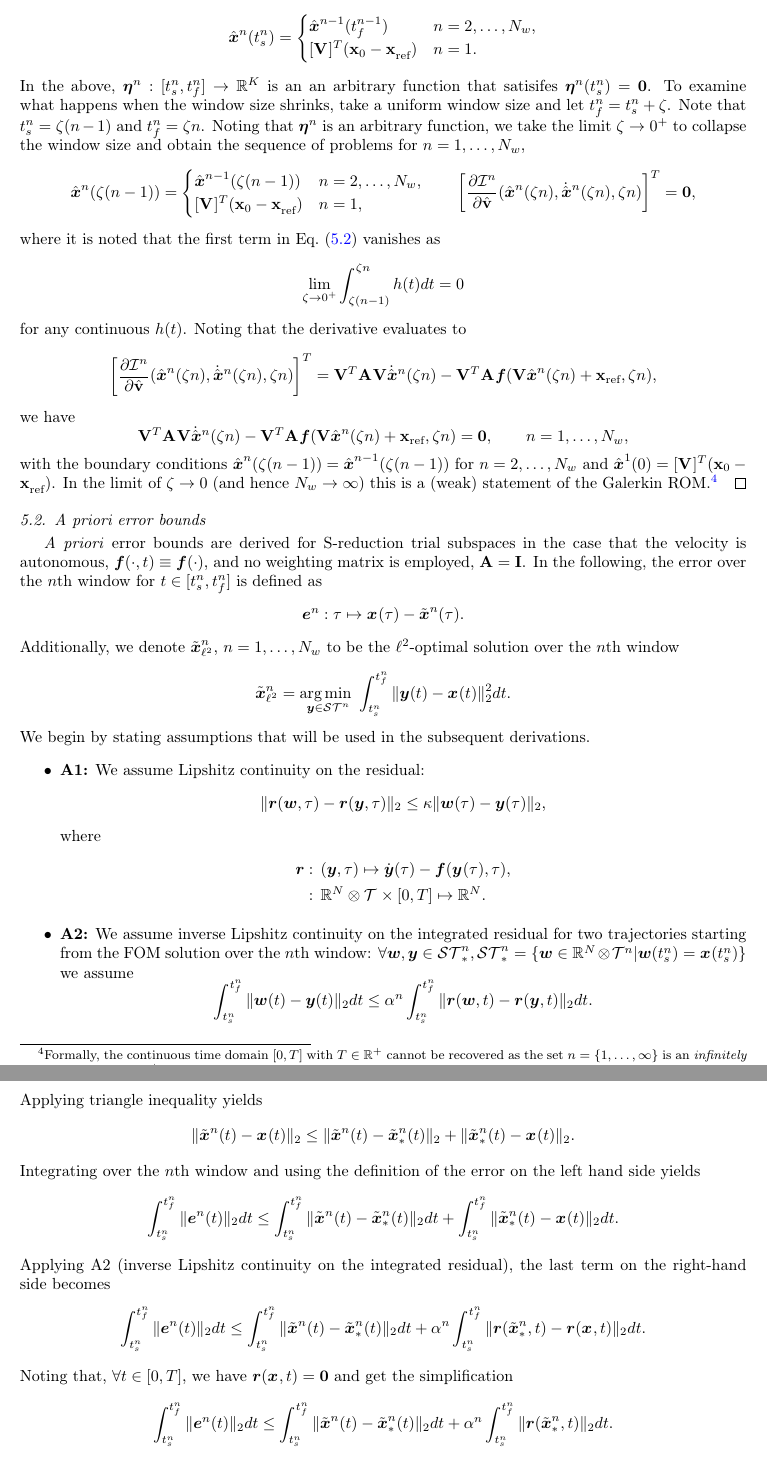
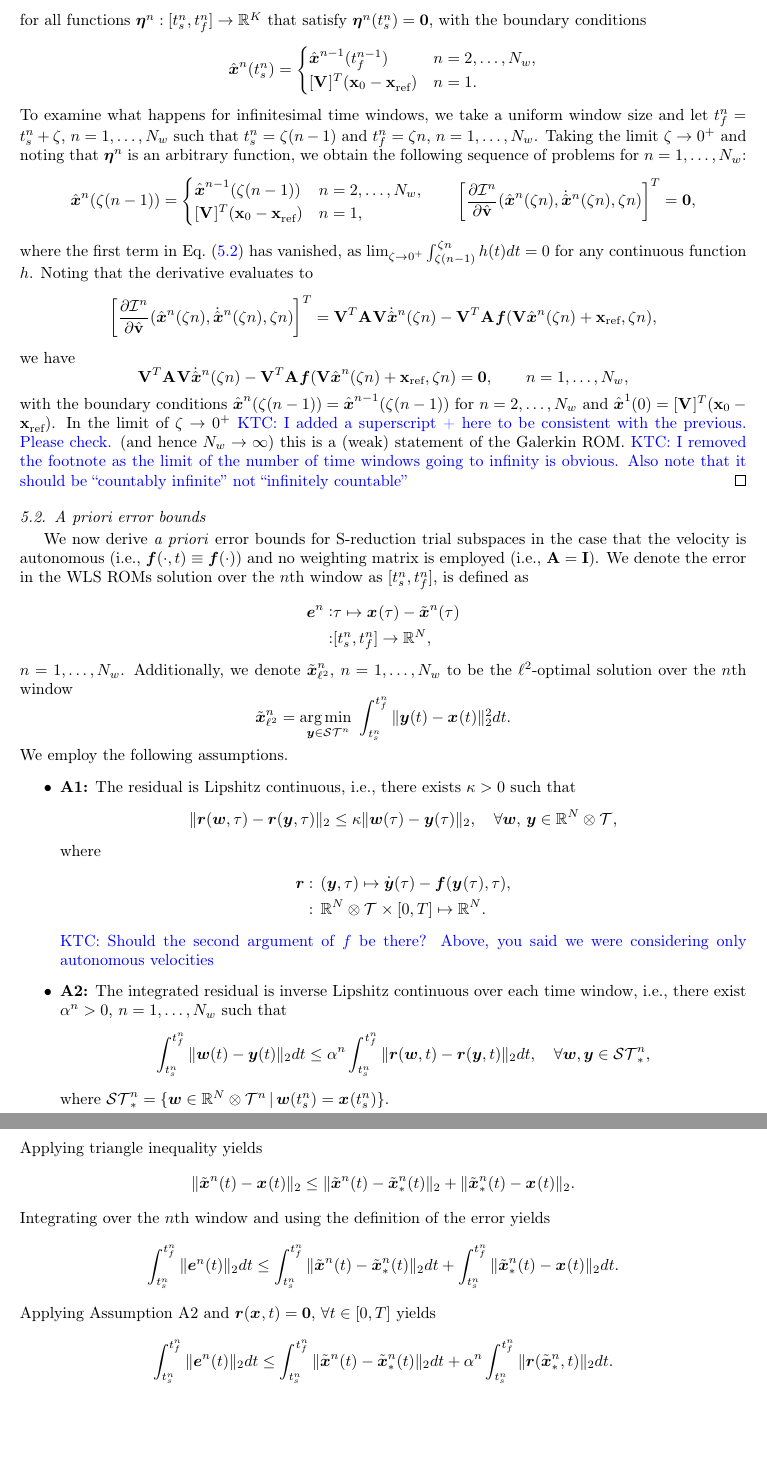
Before and after one commit to eparish1/wls, a LaTeX paper (main.tex, which reads analysis.tex): two parts of pages 21 and 22 of 50, joined at a grey line, cut so that both start at the same text, the shorter picture padded with empty space. Compiled offline with pdfLaTeX.

Commit message:
question

```diff
--- a/analysis.tex
+++ b/analysis.tex
@@ -31,6 +31,9 @@ Following the derivation of the Euler--Lagrange equations presented in Appendix~
 \begin{multline}\label{eq:g_equiv_1}
  \int_{\timeStartArg{n}}^{\timeEndArg{n}} \bigg( \frac{\partial \minintegrandArg{n}  }{\partial \genstateyDiscrete }(\genstateArg{n}{t},\genstateDotArg{n}{t},t)  \variationArgntt{n}{t}  - \frac{d}{dt}\bigg( \frac{\partial \minintegrandArg{n}}{\partial \genstateyDiscreteDot} (\genstateArg{n}{t},\genstateDotArg{n}{t},t ) \bigg) \variationArgntt{n}{t} \bigg)dt +\\ \bigg(\frac{\partial \minintegrandArg{n}}{\partial \genstateyDiscreteDot}(\genstateArg{n}{\timeEndArg{n}},\genstateDotArg{n}{\timeEndArg{n}},\timeEndArg{n}) \bigg) \variationArgntt{n}{\timeEndArg{n}}   = 0,
 \end{multline}
+for all functions $\variationArgn{n}: [\timeStartArg{n},\timeEndArg{n}] \rightarrow
+	\RR{\romdim}$ that satisfy
+	$\variationArgntt{n}{\timeStartArg{n}} = \bz$,
 with the boundary conditions
 \begin{equation*}
  \genstate^n(\timeStartArg{n})  =
@@ -39,13 +42,17 @@ with the boundary conditions
 \genstateIC & n=1. \end{cases}
 %\bigg[\frac{\partial \minintegrandArg{n}}{\partial \genstateyDiscreteDot}(\genstateArg{n}{\timeEndArg{n}},\genstateDotArg{n}{\timeEndArg{n}},\timeEndArg{n}) \bigg]^T= \boldsymbol 0.
 \end{equation*}
-In the above, $\variationArgn{n}: [\timeStartArg{n},\timeEndArg{n}] \rightarrow \RR{\romdim}$ is an an arbitrary function that satisifes $\variationArgntt{n}{\timeStartArg{n}} = \bz$.
 %$$\genstate^n(\timeStartArg{n}) = \genstate^{n-1}(\timeEndArg{n-1} ), \qquad \frac{\partial \integrand}{\partial \dot{\genstate}^n} \bigg|_{t=\timeEndArg{n}} = \boldsymbol 0 $$
-To examine what happens when the window size shrinks, take a uniform window size and let $\timeEndArg{n} = \timeStartArg{n} + \zeta$. Note that $\timeStartArg{n} = \zeta (n-1)$ and $\timeEndArg{n} = \zeta n$. %We have,
+To examine what happens for infinitesimal time windows, we take a uniform
+	window size and let $\timeEndArg{n} = \timeStartArg{n} + \zeta$,
+	$n=1,\ldots,\nslabs$ such that $\timeStartArg{n} = \zeta (n-1)$ and
+	$\timeEndArg{n} = \zeta n$, $n=1,\ldots,\nslabs$. %We have,
 %\begin{equation}\label{eq:g_equiv_1}
 % \int_{\zeta (n-1)}^{\zeta n} \bigg(\bigg[ \frac{\partial \minintegrandArg{n}  }{\partial \genstateyDiscrete} (\genstateArg{n}{t},\genstateDotArg{n}{t},t)  \bigg] \variationArgntt{n}{t}  - \bigg[ \frac{\partial \minintegrandArg{n}}{\partial \genstateyDiscreteDot} (\genstateArg{n}{t},\genstateDotArg{n}{t},t) \bigg] \variationArgntt{n}{t} \bigg)dt= 0, \qquad n = 1,\ldots,\nslabs.
 %\end{equation}
-Noting that $\variationArgn{n}$ is an arbitrary function, we take the limit $\zeta \rightarrow 0^+$ to collapse the window size and obtain the sequence of problems for $n=1,\ldots,\nslabs$,
+Taking the limit $\zeta \rightarrow 0^+$ and noting that $\variationArgn{n}$
+	is an arbitrary function, we obtain the following sequence of problems for
+	$n=1,\ldots,\nslabs$:
 \begin{equation*}
  \genstateArg{n}{\zeta(n-1)} =
 \begin{cases}
@@ -54,11 +61,9 @@ Noting that $\variationArgn{n}$ is an arbitrary function, we take the limit $\ze
 %\genstate^{n-1}(\zeta n), \qquad \frac{\partial \integrand}{\partial \dot{\genstate}^n} \bigg|_{t= \zeta n} = \boldsymbol 0, \qquad n = 1,2,\nslabs,
 \bigg[ \frac{\partial \minintegrandArg{n}}{\partial \genstateyDiscreteDot}(\genstateArg{n}{\zeta n},\genstateDotArg{n}{\zeta n},\zeta n) \bigg]^T= \boldsymbol 0,
 \end{equation*}
-where it is noted that the first term in Eq.~\eqref{eq:g_equiv_1} vanishes as
- \begin{equation*}
-\lim_{\zeta \rightarrow 0^+}  \int_{\zeta (n-1)}^{\zeta n} h(t) dt = 0
-\end{equation*}
-for any continuous $h(t)$.
+where the first term in Eq.~\eqref{eq:g_equiv_1} has vanished, as $
+	\lim_{\zeta \rightarrow 0^+}  \int_{\zeta (n-1)}^{\zeta n} h(t) dt = 0 $ for
+	any continuous function $h$.
 %subject to $\genstate^n(\timeStartArg{n}) = \genstate^{n-1}(\timeEndArg{n-1} )$.
 Noting that the derivative evaluates to
 \begin{equation*}
@@ -78,7 +83,13 @@ with the boundary conditions  $\genstateArg{n}{\zeta (n-1)} = \genstateArg{n-1}{
 %\bigg[  \frac{d}{dt}{\genstate^n} -  \basisspace^T  \velocity(\decoder(\genstate^n)) \bigg]_{t=n\zeta}= \boldsymbol 0, \qquad n = 1,2,\nslabs,
 %\end{equation*}
 %subject to $\genstate^n( n\zeta) = \genstate^{n-1}(n\zeta)$.
-In the limit of $\zeta \rightarrow 0$ (and hence $\nslabs \rightarrow \infty$) this is a (weak) statement of the Galerkin ROM.\footnote{Formally, the continuous time domain $[0,T]$ with $T \in \RR{+}$ cannot be recovered as the set $n=\{1,\ldots,\infty\}$ is an \textit{infinitely countable set}, while $\RR{+}$ is uncountable.}
+In the limit of $\zeta \rightarrow 0^+$ \KTC{I added a superscript + here to
+be consistent with the previous. Please check.} (and hence $\nslabs
+\rightarrow \infty$) this is a (weak) statement of the Galerkin ROM. \KTC{I
+removed the footnote as the limit of the number of time windows going to
+infinity is obvious. Also note that it should be ``countably infinite'' not
+``infinitely countable''}
+%\footnote{Formally, the continuous time domain $[0,T]$ with $T \in \RR{+}$ cannot be recovered as the set $n=\{1,\ldots,\infty\}$ is an \textit{infinitely countable set}, while $\RR{+}$ is uncountable.}
 %where at every time-instance the system obeys,
 %\begin{equation*}
 % \genstateDotArg{n}{t} - \mass^{-1} \basisspace^T \stweightingMatArg{n} \velocity(\basisspace \genstateArg{n}{t} + \stateIntercept ,t) = \bz, \qquad n=1,2,\ldots,\nslabs.
@@ -126,29 +137,50 @@ In the limit of $\zeta \rightarrow 0$ (and hence $\nslabs \rightarrow \infty$) t
 %\end{remark}
 
 \subsection{\textit{A priori} error bounds}
-\textit{A priori} error bounds are derived for \spatialAcronym\ trial subspaces in the case that the velocity is autonomous, $\velocity(\cdot,t) \equiv \velocity(\cdot)$, and no weighting matrix is employed, $\stweightingMat = \mathbf{I}$.
+We now derive \textit{a priori} error bounds for \spatialAcronym\ trial
+subspaces in the case that the velocity is autonomous (i.e.,
+$\velocity(\cdot,t) \equiv \velocity(\cdot)$) and no weighting matrix is
+employed (i.e., $\stweightingMat = \mathbf{I}$).
 %We define the residual as,
 %$$\resid(\state) = \dot{\state} - \velocity(\state).$$
 %In the following,  $\stateFOMSolArg{}$ is the state implicitly defined as the solution to full-order model, $\stateROMSolArg{n}$ is the state implicitly defined as the solution to the \methodAcronym-ROM, $\adjointROMSolArg{n}$ is the costate solution to the \methodAcronymROM,
-In the following, the error over the $n$th window for $t \in [\timeStartArg{n},\timeEndArg{n}]$ is defined as
-$$\errorArg{n}\vcentcolon \timeDummy \mapsto \stateFOMSolArg{}(\timeDummy)- \stateROMSolArg{n} (\timeDummy).$$
-Additionally, we denote $\stateFOMProjSolArg{n}$, $n=1,\ldots,\nslabs$ to be the $\elltwo$-optimal solution over the $n$th window
+We denote the error in the \methodAcronymROMs\ solution over the $n$th window
+as
+$[\timeStartArg{n},\timeEndArg{n}]$, is defined as
+\begin{align*}
+	\errorArg{n}\vcentcolon& \timeDummy \mapsto \stateFOMSolArg{}(\timeDummy)-
+	\stateROMSolArg{n} (\timeDummy)\\
+	:&[\timeStartArg{n},\timeEndArg{n}]\rightarrow\RR{\fomdim},
+\end{align*}
+$n=1,\ldots,\nslabs$.
+Additionally, we denote $\stateFOMProjSolArg{n}$, $n=1,\ldots,\nslabs$ to be
+the $\elltwo$-optimal solution over the $n$th window
 $$\stateFOMProjSolArg{n} = \underset{\statey \in
 \stspace^n}{\text{arg}\,\text{min } } \intSlabArg{n} \norm{ \statey(t) - \stateFOMSolArgt{}{t} }^2 dt.$$
-We begin by stating assumptions that will be used in the subsequent derivations.
+We employ the following assumptions.
 
 \begin{itemize}
-\item \textbf{A1:} We assume  Lipshitz continuity on the residual:
-$$ \norm{\resid(\statew,\timeDummy) - \resid(\statey,\timeDummy) } \le \lipshitz \norm{\statew(\timeDummy) - \statey(\timeDummy)},$$
+\item \textbf{A1:} The residual is Lipshitz continuous, i.e., there exists
+	$\lipshitz>0$ such that
+$$ \norm{\resid(\statew,\timeDummy) - \resid(\statey,\timeDummy) } \le
+		\lipshitz \norm{\statew(\timeDummy) - \statey(\timeDummy)},\quad \forall
+		\statew,\, \statey\in\RR{N} \otimes \timeSpaceArg{},$$
 where
 \begin{align*}
 \resid &: \, (\statey,\timeDummy) \mapsto \dot{\statey}(\timeDummy) - \velocity(\stateyArg{}{\timeDummy},\timeDummy) ,\\
 &: \, \RR{N} \otimes \timeSpaceArg{} \times [0,T] \mapsto \RR{N}.
 \end{align*}
+		\KTC{Should the second argument of $f$ be there? Above, you said we were
+		considering only autonomous velocities}
 
-\item \textbf{A2:} We assume inverse Lipshitz continuity on the integrated residual for two trajectories starting from the FOM solution over the $n$th window:
-$\forall \statew,\statey \in \stspaceArg{n}_*, \stspaceArg{n}_* = \{ \statew \in \RR{\fomdim} \otimes \timeSpaceArg{n} | \statew(\timeStartArg{n}) = \stateFOMArg{}{\timeStartArg{n}} \}$ we assume
+\item \textbf{A2:} The integrated residual is inverse Lipshitz continuous over
+	each time window, i.e., there exist $\lipshitziArg{n}>0$,
+		$n=1,\ldots,\nslabs$ such that
 %$\forall \statew,\statey$ with $\statew(\timeStartArg{n} ) = \statey(\timeStartArg{n})$ \EP{Put this in  a set maybe? I think that this, along with the trajectory being ''sufficiently smooth", should be enough to avoid the case where we have two different trajectories that exactly satisfy the residual. Something like $\statew,\statey \in \stspaceArg{n}_*, \stspaceArg{n}_* = \{ \statew \in \stspaceArg{n} | \statew(\timeStartArg{n}) = \mathbf{g} \}$ for arbitrary $\mathbf{g}$},
-$$  \intSlabArg{n} \norm{\statew(t) - \statey(t)} dt \le  \lipshitziArg{n} \intSlabArg{n} \norm{\resid(\statew,t) - \resid(\statey,t) } dt.$$
-\item \textbf{A3:} We assume that the FOM solution at the start of each window lies within the range of the trial subspace:
-$$ \stateFOMSolArgt{n}{\timeStartArg{n}} \in \trialspaceArg{n} + \stateInterceptArg{n}.$$
+$$  \intSlabArg{n} \norm{\statew(t) - \statey(t)} dt \le  \lipshitziArg{n}
+		\intSlabArg{n} \norm{\resid(\statew,t) - \resid(\statey,t) } dt,\quad
+		\forall \statew,\statey \in \stspaceArg{n}_*,$$
+		where
+$\stspaceArg{n}_* = \{ \statew \in \RR{\fomdim} \otimes \timeSpaceArg{n}\, |\,
+		\statew(\timeStartArg{n}) = \stateFOMArg{}{\timeStartArg{n}} \}$.
+\item \textbf{A3:} The FOM solution at the start of each time window lies
@@ -196,14 +234,14 @@ Applying triangle inequality yields
 \end{equation*}
 %$$\norm{ \state_R - \state_f} = \norm{ \state_R - \state^*_R + \state^*_R - \state_f}.$$
 %$$ \le \norm{\state_R - \state^*_R} + \norm{\state^*_R - \state_f}.$$
-Integrating over the $n$th window and using the definition of the error on the left hand side yields
+Integrating over the $n$th window and using the definition of the error yields
 $$\intSlabArg{n} \norm{\errorArgt{n}{t}} dt \le \intSlabArg{n} \norm{\stateROMSolArgt{n}{t} - \stateROMStarSolArgt{n}{t}} dt +  \intSlabArg{n} \norm{\stateROMStarSolArgt{n}{t} - \stateFOMSolArgt{}{t}}dt.$$
-Applying A2 (inverse Lipshitz continuity on the integrated residual), the last term on the right-hand side becomes
-\begin{equation*}
-\intSlabArg{n} \norm{\errorArgt{n}{t}} dt \le \intSlabArg{n} \norm{\stateROMSolArgt{n}{t} - \stateROMStarSolArgt{n}{t}} dt +  \lipshitziArg{n} \intSlabArg{n} \norm{ \resid(\stateROMStarSolArg{n},t) - \resid(\stateFOMSolArg{},t)} dt.
-\end{equation*}
-Noting that, $\forall t \in [0,T]$, we have $\resid(\stateFOMSolArg{},t) = \bz$ and get the simplification
-%As $\resid{\state_f} = \boldsymbol 0$,
+Applying Assumption A2 and
+	$\resid(\stateFOMSolArg{},t) = \bz$, $\forall t \in [0,T]$
+	yields
+%\begin{equation*}
+%\intSlabArg{n} \norm{\errorArgt{n}{t}} dt \le \intSlabArg{n} \norm{\stateROMSolArgt{n}{t} - \stateROMStarSolArgt{n}{t}} dt +  \lipshitziArg{n} \intSlabArg{n} \norm{ \resid(\stateROMStarSolArg{n},t) - \resid(\stateFOMSolArg{},t)} dt.
+%\end{equation*}
 \begin{equation*}
 \intSlabArg{n} \norm{\errorArgt{n}{t}} dt \le \intSlabArg{n} \norm{\stateROMSolArgt{n}{t} - \stateROMStarSolArgt{n}{t}} dt + \lipshitziArg{n} \intSlabArg{n} \norm{ \resid(\stateROMStarSolArg{n},t) } dt.
 \end{equation*}
```
Also changed, not shown: analysis.tex (12 more changed lines).
